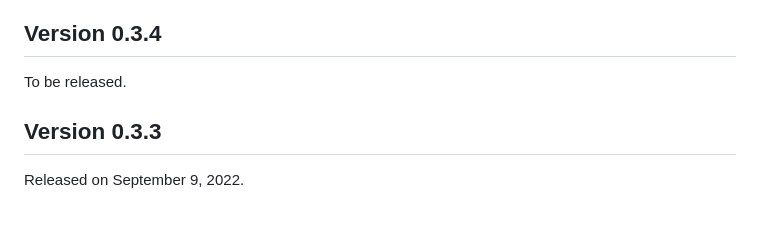
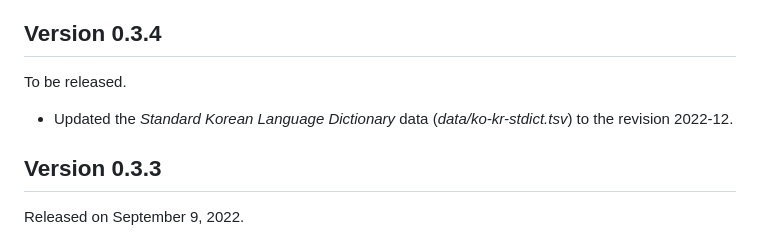
Before and after one commit to dahlia/seonbi, a Markdown page: CHANGES.md, the part around the change. Rendered like a GitHub page; blank space fills up the shorter version.

Commit message:
Update Standard Korean Language Dict to 2022-12

```diff
--- a/CHANGES.md
+++ b/CHANGES.md
@@ -5,6 +5,9 @@ Version 0.3.4
 -------------
 
 To be released.
+
+ -  Updated the *Standard Korean Language Dictionary* data
+    (*data/ko-kr-stdict.tsv*) to the revision 2022-12.
 
 
 Version 0.3.3
```
